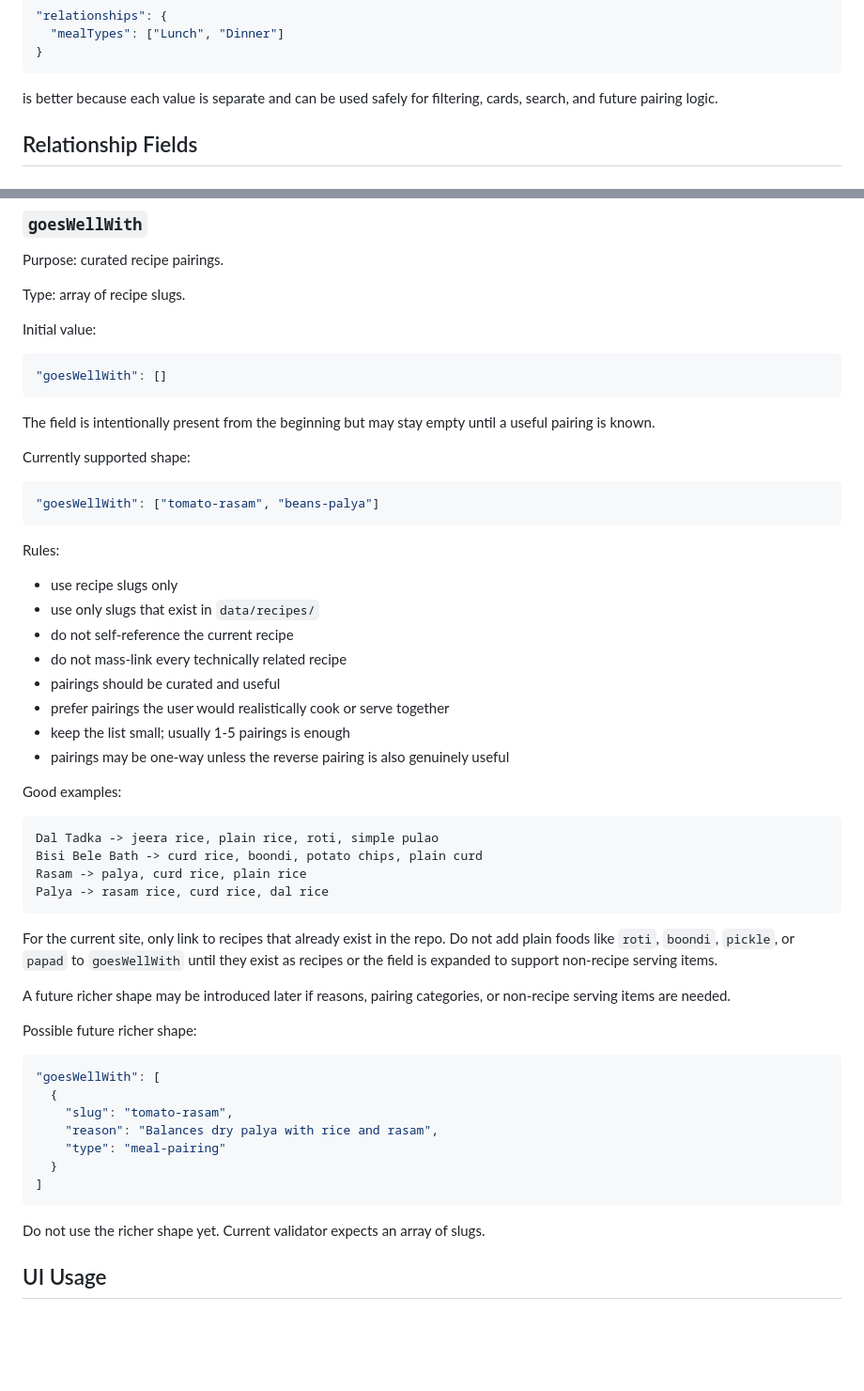
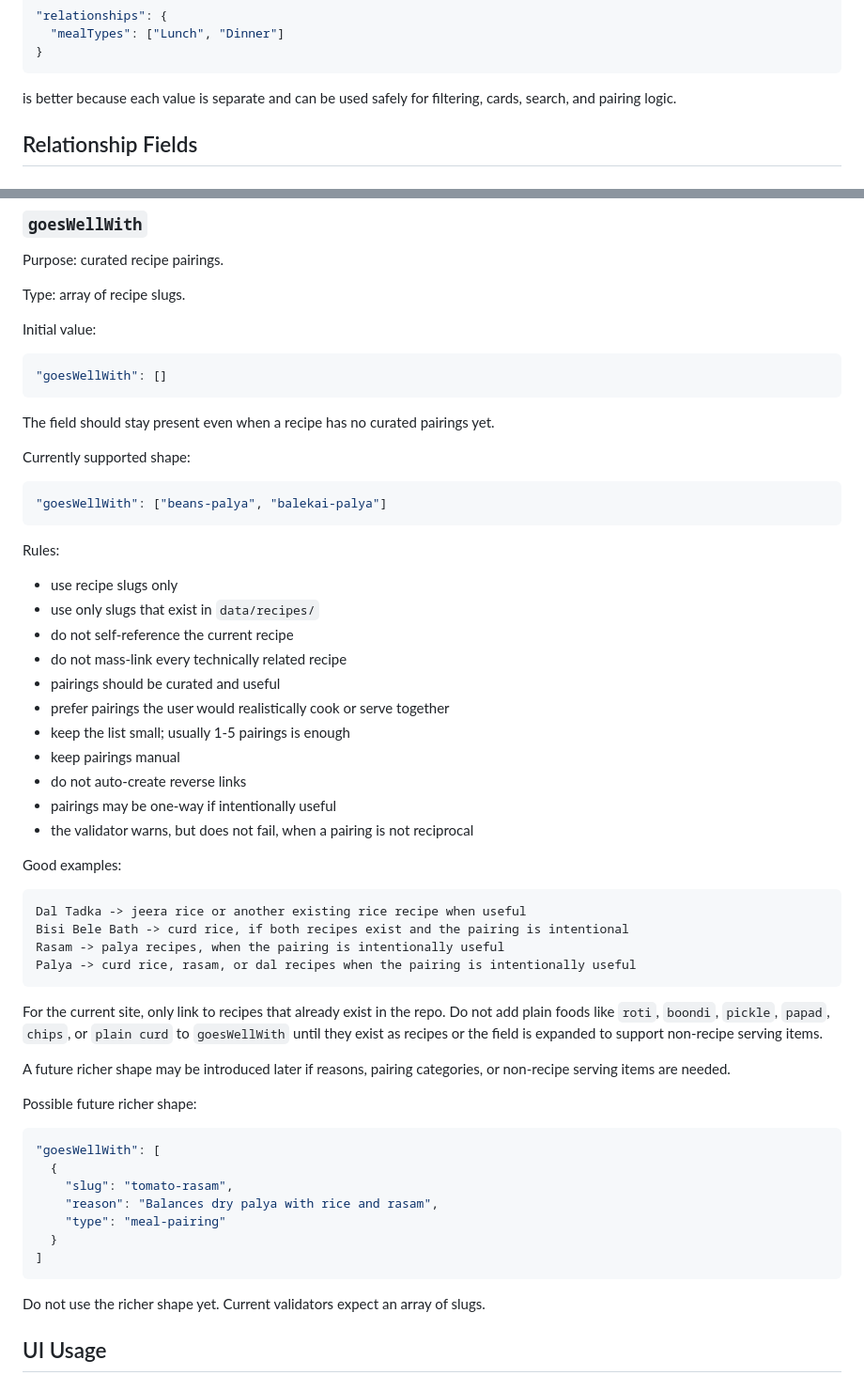
Before and after one commit to 2HarshaRaj/shukudu-kitchen, a Markdown page: docs/RECIPE_RELATIONSHIPS.md, 2 parts joined by grey strips. Shown at 94% size. Drawn GitHub-style; blank space fills up the shorter version.

Commit message:
Update relationship docs for current pairing model

````diff
--- a/docs/RECIPE_RELATIONSHIPS.md
+++ b/docs/RECIPE_RELATIONSHIPS.md
@@ -65,7 +65,7 @@ The structured version:
 }
 ```
 
-is better because each value is separate and can be used safely for filtering, cards, search, and future pairing logic.
+is better because each value is separate and can be used safely for filtering, cards, search, and pairing logic.
 
 ## Relationship Fields
 
@@ -180,12 +180,12 @@ Initial value:
 "goesWellWith": []
 ```
 
-The field is intentionally present from the beginning but may stay empty until a useful pairing is known.
+The field should stay present even when a recipe has no curated pairings yet.
 
 Currently supported shape:
 
 ```json
-"goesWellWith": ["tomato-rasam", "beans-palya"]
+"goesWellWith": ["beans-palya", "balekai-palya"]
 ```
 
 Rules:
@@ -197,18 +197,21 @@ Rules:
 - pairings should be curated and useful
 - prefer pairings the user would realistically cook or serve together
 - keep the list small; usually 1-5 pairings is enough
-- pairings may be one-way unless the reverse pairing is also genuinely useful
+- keep pairings manual
+- do not auto-create reverse links
+- pairings may be one-way if intentionally useful
+- the validator warns, but does not fail, when a pairing is not reciprocal
 
 Good examples:
 
 ```text
-Dal Tadka -> jeera rice, plain rice, roti, simple pulao
-Bisi Bele Bath -> curd rice, boondi, potato chips, plain curd
-Rasam -> palya, curd rice, plain rice
-Palya -> rasam rice, curd rice, dal rice
+Dal Tadka -> jeera rice or another existing rice recipe when useful
+Bisi Bele Bath -> curd rice, if both recipes exist and the pairing is intentional
+Rasam -> palya recipes, when the pairing is intentionally useful
+Palya -> curd rice, rasam, or dal recipes when the pairing is intentionally useful
 ```
 
-For the current site, only link to recipes that already exist in the repo. Do not add plain foods like `roti`, `boondi`, `pickle`, or `papad` to `goesWellWith` until they exist as recipes or the field is expanded to support non-recipe serving items.
+For the current site, only link to recipes that already exist in the repo. Do not add plain foods like `roti`, `boondi`, `pickle`, `papad`, `chips`, or `plain curd` to `goesWellWith` until they exist as recipes or the field is expanded to support non-recipe serving items.
 
 A future richer shape may be introduced later if reasons, pairing categories, or non-recipe serving items are needed.
 
@@ -224,7 +227,7 @@ Possible future richer shape:
 ]
 ```
 
-Do not use the richer shape yet. Current validator expects an array of slugs.
+Do not use the richer shape yet. Current validators expect an array of slugs.
 
 ## UI Usage
 
````
Also changed, not shown: other parts of docs/RECIPE_RELATIONSHIPS.md (+22 -7 lines).
